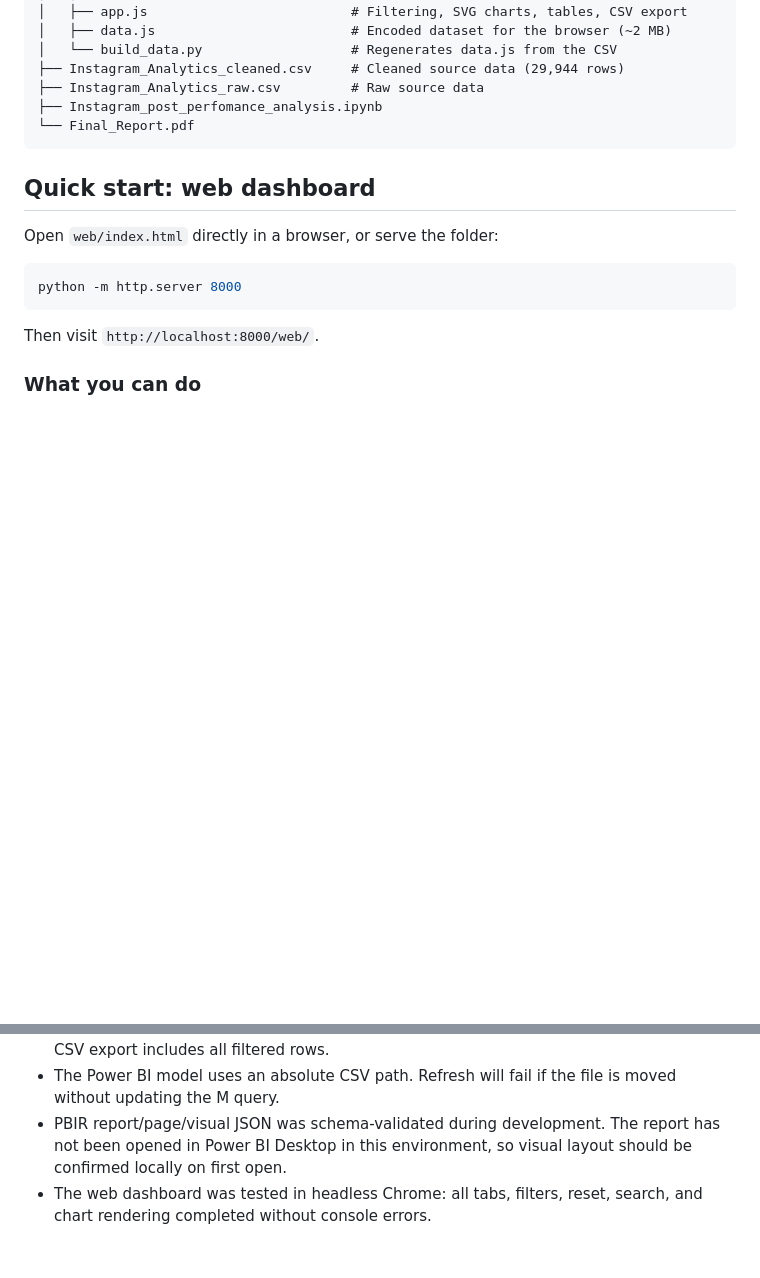
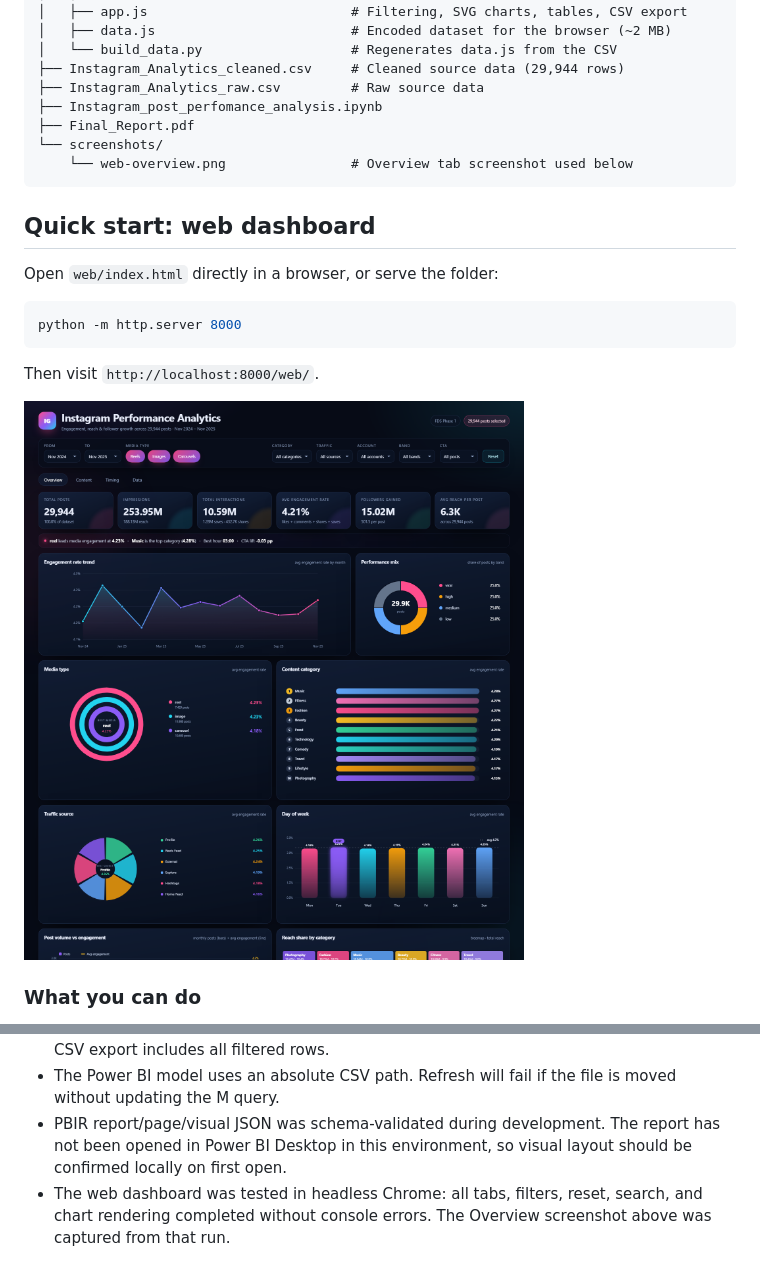
Before and after one commit to Anamta-shafi/Instagram-Post-Performance-Analysis, a Markdown page: README.md, 2 parts joined by grey strips. Rendered like a GitHub page; pictures changed too: screenshots/web-overview.png (added); blank space fills up the shorter version.

Commit message:
Improve dashboard visuals and add overview screenshot

````diff
--- a/README.md
+++ b/README.md
@@ -25,7 +25,9 @@ fdssss/
 ├── Instagram_Analytics_cleaned.csv     # Cleaned source data (29,944 rows)
 ├── Instagram_Analytics_raw.csv         # Raw source data
 ├── Instagram_post_perfomance_analysis.ipynb
-└── Final_Report.pdf
+├── Final_Report.pdf
+└── screenshots/
+    └── web-overview.png                # Overview tab screenshot used below
 ```
 
 ## Quick start: web dashboard
@@ -37,6 +39,8 @@ python -m http.server 8000
 ```
 
 Then visit `http://localhost:8000/web/`.
+
+![Web dashboard — Overview tab](screenshots/web-overview.png)
 
 ### What you can do
 
@@ -105,4 +109,4 @@ The report uses the custom theme `InstagramInsights-7f3a9c2e.json` (dark backgro
 - The web dashboard shows the top 150 posts in the table after filtering and search; the CSV export includes all filtered rows.
 - The Power BI model uses an absolute CSV path. Refresh will fail if the file is moved without updating the M query.
 - PBIR report/page/visual JSON was schema-validated during development. The report has not been opened in Power BI Desktop in this environment, so visual layout should be confirmed locally on first open.
-- The web dashboard was tested in headless Chrome: all tabs, filters, reset, search, and chart rendering completed without console errors.
+- The web dashboard was tested in headless Chrome: all tabs, filters, reset, search, and chart rendering completed without console errors. The Overview screenshot above was captured from that run.
````
Also changed, not shown: Screenshot 2026-11-26 003153.png (added), 17 other files.
